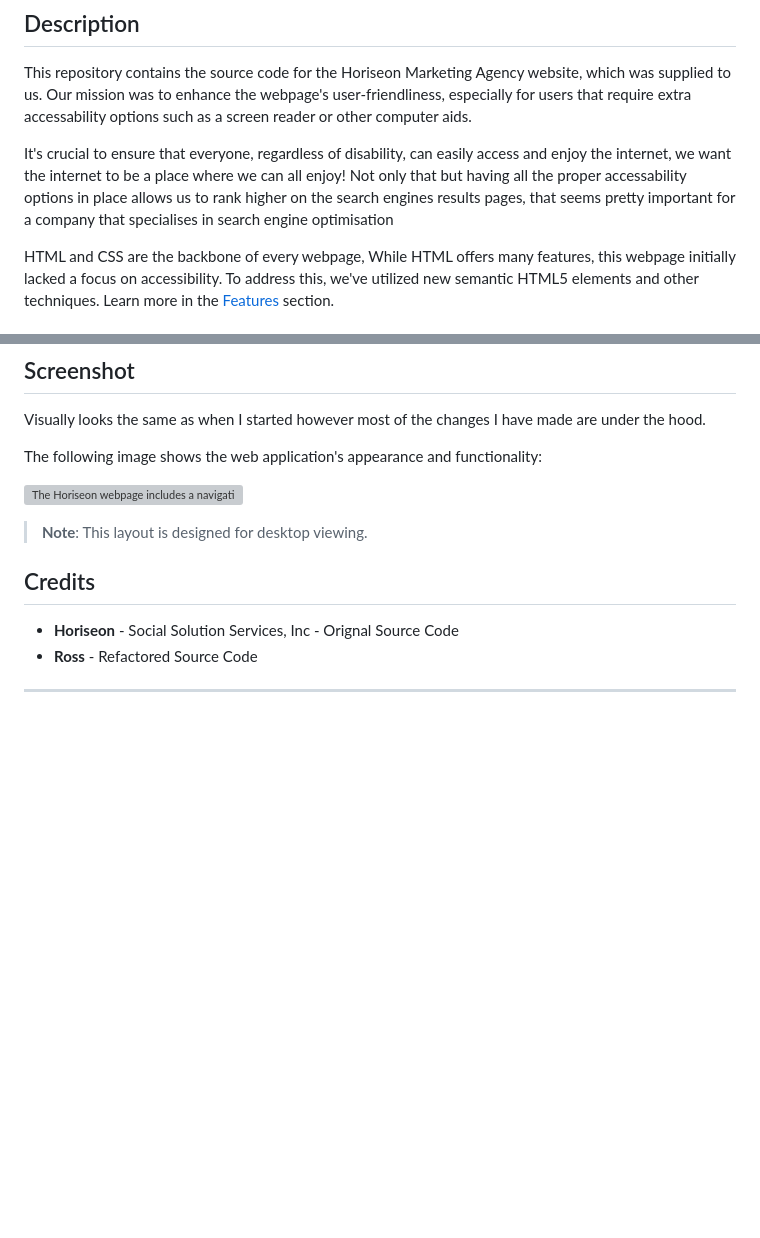
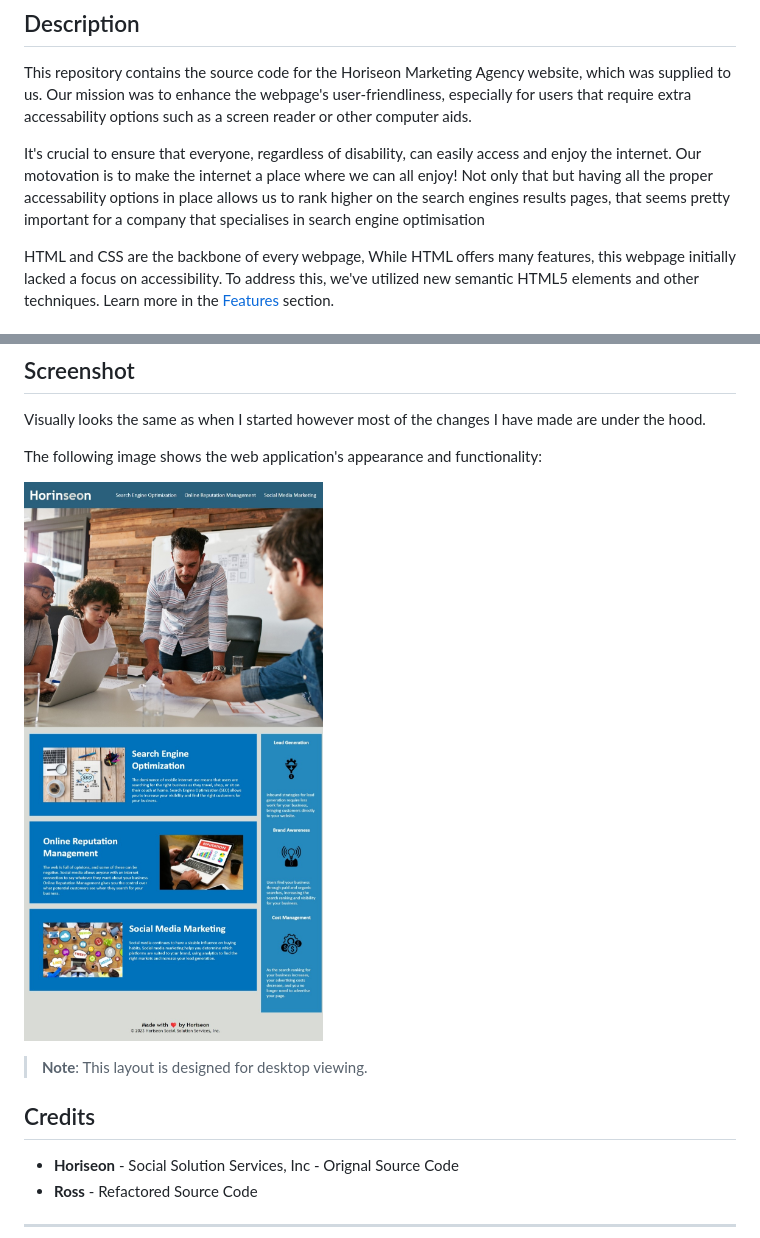
Before and after one commit to RossNE99/04-code-refactor-lesson, a Markdown page: README.md, 2 parts joined by grey strips. Drawn GitHub-style; blank space fills up the shorter version; grey boxes are pictures that could not be loaded.

Commit message:
Updated path for readme screenshot

```diff
--- a/README.md
+++ b/README.md
@@ -3,7 +3,7 @@
 ## Description
 This repository contains the source code for the Horiseon Marketing Agency website, which was supplied to us. Our mission was to enhance the webpage's user-friendliness, especially for users that require extra accessability options such as a screen reader or other computer aids.
 
-It's crucial to ensure that everyone, regardless of disability, can easily access and enjoy the internet, we want the internet to be a place where we can all enjoy! Not only that but having all the proper accessability options in place allows us to rank higher on the search engines results pages, that seems pretty important for a company that specialises in search engine optimisation
+It's crucial to ensure that everyone, regardless of disability, can easily access and enjoy the internet. Our motovation is to make the internet a place where we can all enjoy! Not only that but having all the proper accessability options in place allows us to rank higher on the search engines results pages, that seems pretty important for a company that specialises in search engine optimisation
 
  HTML and CSS are the backbone of every webpage, While HTML offers many features, this webpage initially lacked a focus on accessibility. To address this, we've utilized new semantic HTML5 elements and other techniques. Learn more in the [Features](#Features) section.
 
@@ -58,7 +58,7 @@ Visually looks the same as when I started however most of the changes I have mad
 
 The following image shows the web application's appearance and functionality:
 
-![The Horiseon webpage includes a navigation bar, a header image, and cards with text and images at the bottom of the page.](Assets/HorinseonScreenshot.jpeg)
+![The Horiseon webpage includes a navigation bar, a header image, and cards with text and images at the bottom of the page.](Assets/images/HorinseonScreenshot.jpeg)
 
 > **Note**: This layout is designed for desktop viewing.
 
```
